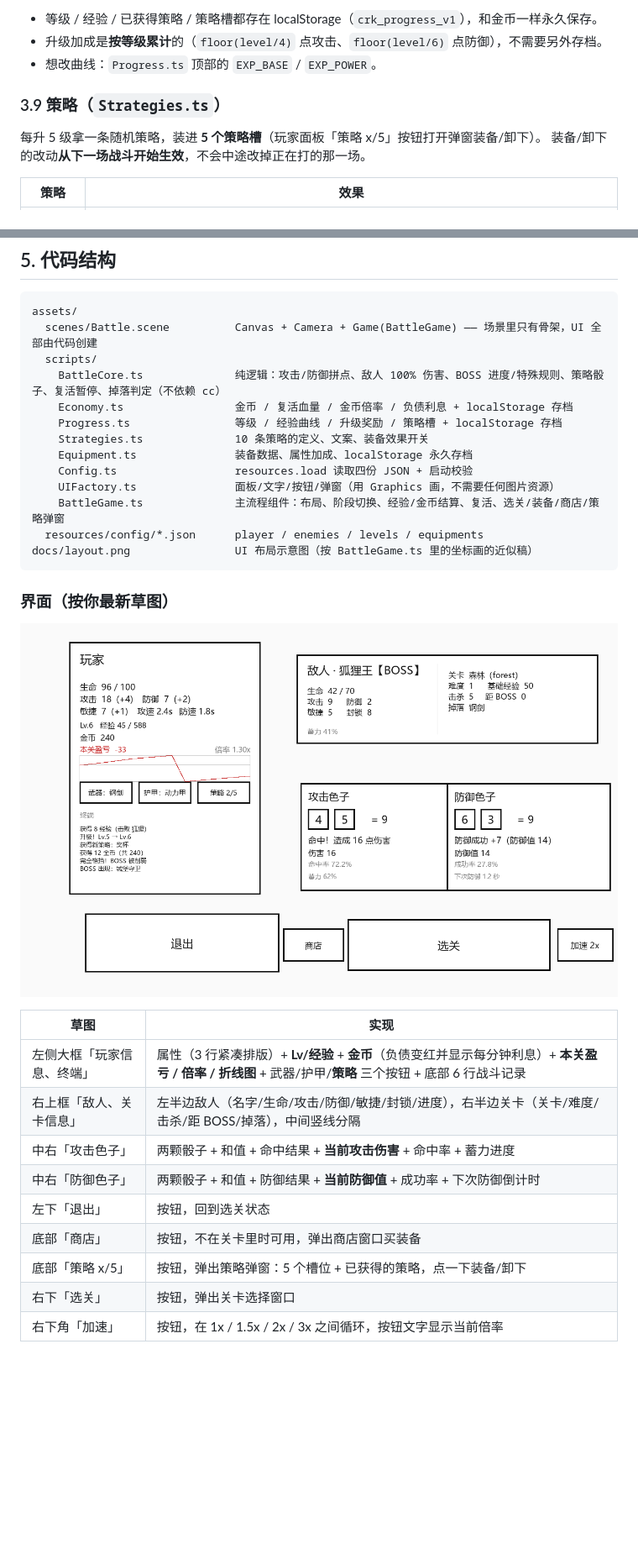
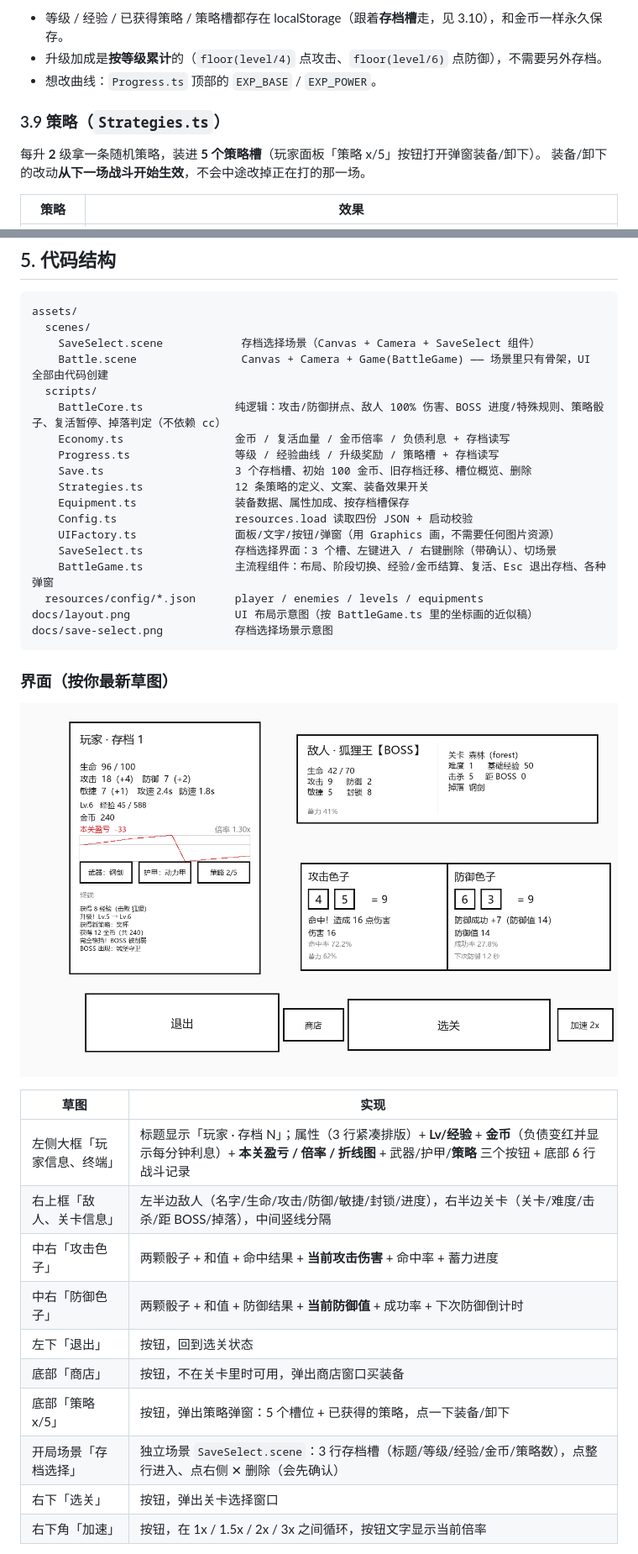
Before and after one commit to NYDZX/CRK, a Markdown page: README.md, 2 parts joined by grey strips. Shown at 84% size. GitHub-like rendering; pictures changed too: docs/layout.png; blank space fills up the shorter version.

````diff
--- a/README.md
+++ b/README.md
@@ -149,11 +154,11 @@ export const AGILITY_DIRECTION = -1;  // -1 = 敏捷越高越强（当前默认
 
-- 等级 / 经验 / 已获得策略 / 策略槽都存在 localStorage（`crk_progress_v1`），和金币一样永久保存。
+- 等级 / 经验 / 已获得策略 / 策略槽都存在 localStorage（跟着**存档槽**走，见 3.10），和金币一样永久保存。
 - 升级加成是**按等级累计**的（`floor(level/4)` 点攻击、`floor(level/6)` 点防御），不需要另外存档。
 - 想改曲线：`Progress.ts` 顶部的 `EXP_BASE` / `EXP_POWER`。
 
 ### 3.9 策略（`Strategies.ts`）
 
-每升 5 级拿一条随机策略，装进 **5 个策略槽**（玩家面板「策略 x/5」按钮打开弹窗装备/卸下）。
+每升 **2** 级拿一条随机策略，装进 **5 个策略槽**（玩家面板「策略 x/5」按钮打开弹窗装备/卸下）。
 装备/卸下的改动**从下一场战斗开始生效**，不会中途改掉正在打的那一场。
 
 | 策略 | 效果 |
@@ -284,18 +316,23 @@ export const AGILITY_DIRECTION = -1;  // -1 = 敏捷越高越强（当前默认
 
 ```
 assets/
-  scenes/Battle.scene          Canvas + Camera + Game(BattleGame) —— 场景里只有骨架，UI 全部由代码创建
+  scenes/
+    SaveSelect.scene            存档选择场景（Canvas + Camera + SaveSelect 组件）
+    Battle.scene                Canvas + Camera + Game(BattleGame) —— 场景里只有骨架，UI 全部由代码创建
   scripts/
     BattleCore.ts              纯逻辑：攻击/防御拼点、敌人 100% 伤害、BOSS 进度/特殊规则、策略骰子、复活暂停、掉落判定（不依赖 cc）
-    Economy.ts                 金币 / 复活血量 / 金币倍率 / 负债利息 + localStorage 存档
-    Progress.ts                等级 / 经验曲线 / 升级奖励 / 策略槽 + localStorage 存档
-    Strategies.ts              10 条策略的定义、文案、装备效果开关
-    Equipment.ts               装备数据、属性加成、localStorage 永久存档
+    Economy.ts                 金币 / 复活血量 / 金币倍率 / 负债利息 + 存档读写
+    Progress.ts                等级 / 经验曲线 / 升级奖励 / 策略槽 + 存档读写
+    Save.ts                    3 个存档槽、初始 100 金币、旧存档迁移、槽位概览、删除
+    Strategies.ts              12 条策略的定义、文案、装备效果开关
+    Equipment.ts               装备数据、属性加成、按存档槽保存
     Config.ts                  resources.load 读取四份 JSON + 启动校验
     UIFactory.ts               面板/文字/按钮/弹窗（用 Graphics 画，不需要任何图片资源）
-    BattleGame.ts              主流程组件：布局、阶段切换、经验/金币结算、复活、选关/装备/商店/策略弹窗
+    SaveSelect.ts              存档选择界面：3 个槽、左键进入 / 右键删除（带确认）、切场景
+    BattleGame.ts              主流程组件：布局、阶段切换、经验/金币结算、复活、Esc 退出存档、各种弹窗
   resources/config/*.json      player / enemies / levels / equipments
 docs/layout.png                UI 布局示意图（按 BattleGame.ts 里的坐标画的近似稿）
+docs/save-select.png           存档选择场景示意图
 ```
 
 ### 界面（按你最新草图）
@@ -304,13 +341,14 @@ docs/layout.png                UI 布局示意图（按 BattleGame.ts 里的坐
 
 | 草图 | 实现 |
 | --- | --- |
-| 左侧大框「玩家信息、终端」 | 属性（3 行紧凑排版）+ **Lv/经验** + **金币**（负债变红并显示每分钟利息）+ **本关盈亏 / 倍率 / 折线图** + 武器/护甲/**策略** 三个按钮 + 底部 6 行战斗记录 |
+| 左侧大框「玩家信息、终端」 | 标题显示「玩家 · 存档 N」；属性（3 行紧凑排版）+ **Lv/经验** + **金币**（负债变红并显示每分钟利息）+ **本关盈亏 / 倍率 / 折线图** + 武器/护甲/**策略** 三个按钮 + 底部 6 行战斗记录 |
 | 右上框「敌人、关卡信息」 | 左半边敌人（名字/生命/攻击/防御/敏捷/封锁/进度），右半边关卡（关卡/难度/击杀/距 BOSS/掉落），中间竖线分隔 |
 | 中右「攻击色子」 | 两颗骰子 + 和值 + 命中结果 + **当前攻击伤害** + 命中率 + 蓄力进度 |
 | 中右「防御色子」 | 两颗骰子 + 和值 + 防御结果 + **当前防御值** + 成功率 + 下次防御倒计时 |
 | 左下「退出」 | 按钮，回到选关状态 |
 | 底部「商店」 | 按钮，不在关卡里时可用，弹出商店窗口买装备 |
 | 底部「策略 x/5」 | 按钮，弹出策略弹窗：5 个槽位 + 已获得的策略，点一下装备/卸下 |
+| 开局场景「存档选择」 | 独立场景 `SaveSelect.scene`：3 行存档槽（标题/等级/经验/金币/策略数），点整行进入、点右侧 ✕ 删除（会先确认） |
 | 右下「选关」 | 按钮，弹出关卡选择窗口 |
 | 右下角「加速」 | 按钮，在 1x / 1.5x / 2x / 3x 之间循环，按钮文字显示当前倍率 |
 
````
Also changed, not shown: other parts of README.md (+59 -15 lines), docs/save-select.png (added), 12 other files.
